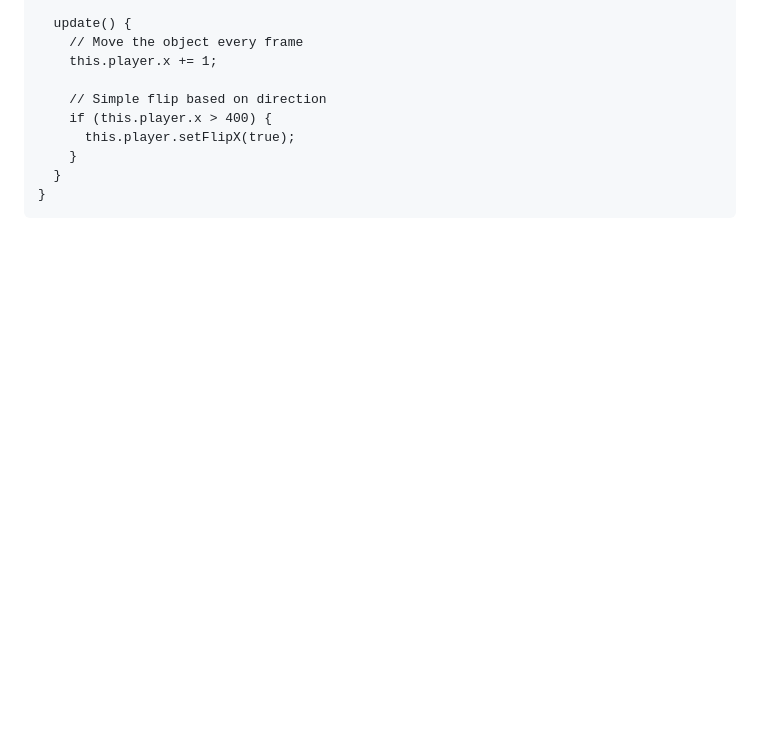
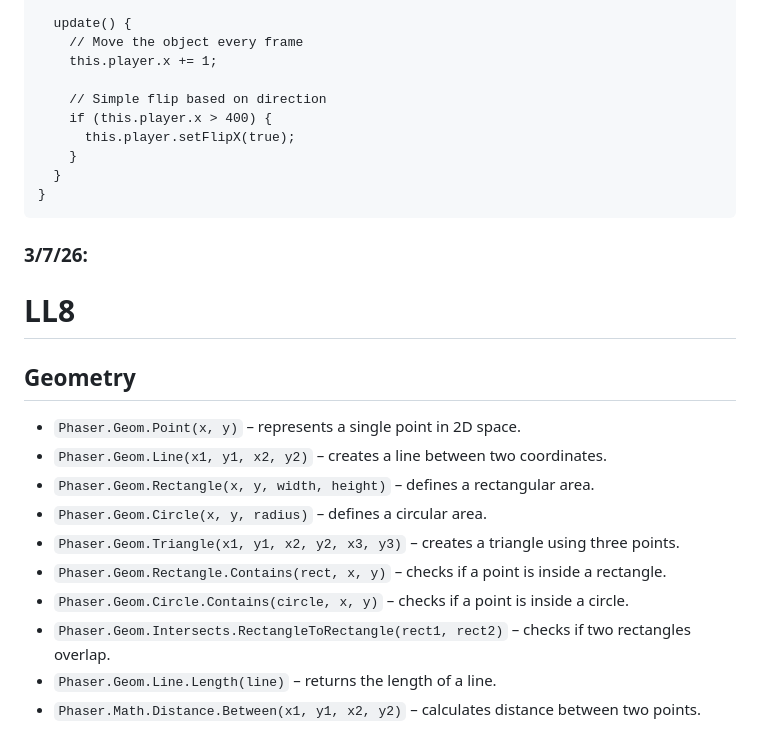
Before and after one commit to bekhruza2004/sep11-freedom-project, a Markdown page: tool/learning-log.md, the part around the change. Drawn GitHub-style; blank space fills up the shorter version.

````diff
--- a/tool/learning-log.md
+++ b/tool/learning-log.md
@@ -344,3 +344,20 @@ class MyGameObjectScene extends Phaser.Scene {
   }
 }
 ```
+
+### 3/7/26:
+
+# LL8
+
+## Geometry
+
+* `Phaser.Geom.Point(x, y)` – represents a single point in 2D space.
+* `Phaser.Geom.Line(x1, y1, x2, y2)` – creates a line between two coordinates.
+* `Phaser.Geom.Rectangle(x, y, width, height)` – defines a rectangular area.
+* `Phaser.Geom.Circle(x, y, radius)` – defines a circular area.
+* `Phaser.Geom.Triangle(x1, y1, x2, y2, x3, y3)` – creates a triangle using three points.
+* `Phaser.Geom.Rectangle.Contains(rect, x, y)` – checks if a point is inside a rectangle.
+* `Phaser.Geom.Circle.Contains(circle, x, y)` – checks if a point is inside a circle.
+* `Phaser.Geom.Intersects.RectangleToRectangle(rect1, rect2)` – checks if two rectangles overlap.
+* `Phaser.Geom.Line.Length(line)` – returns the length of a line.
+* `Phaser.Math.Distance.Between(x1, y1, x2, y2)` – calculates distance between two points.
````
